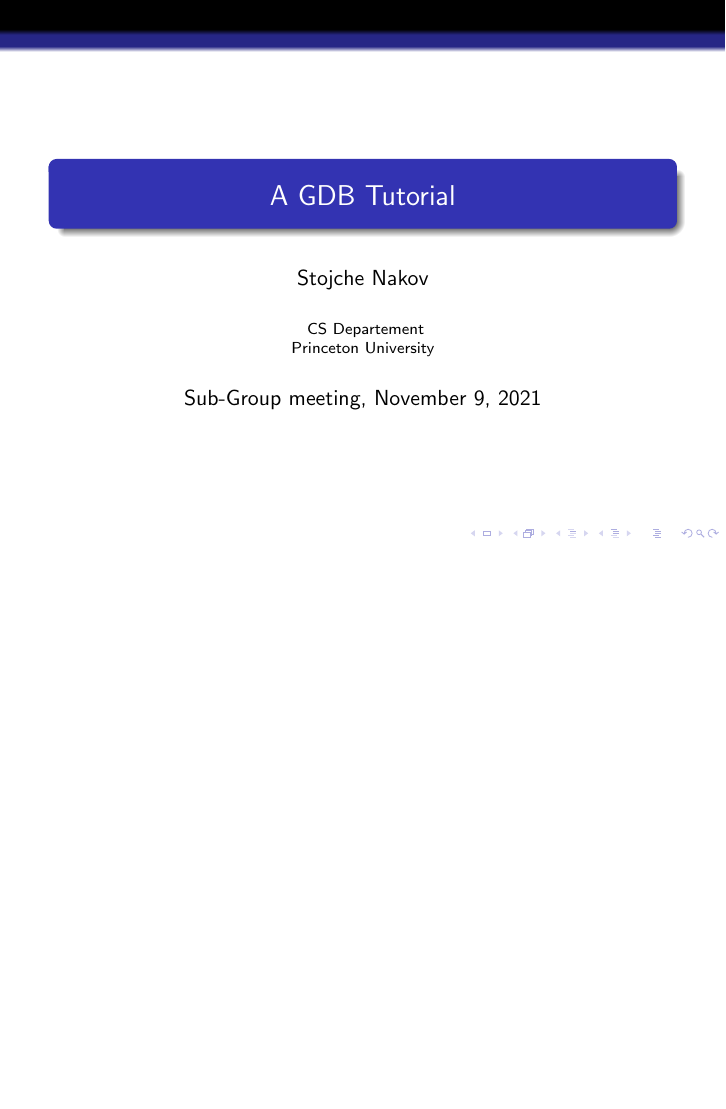
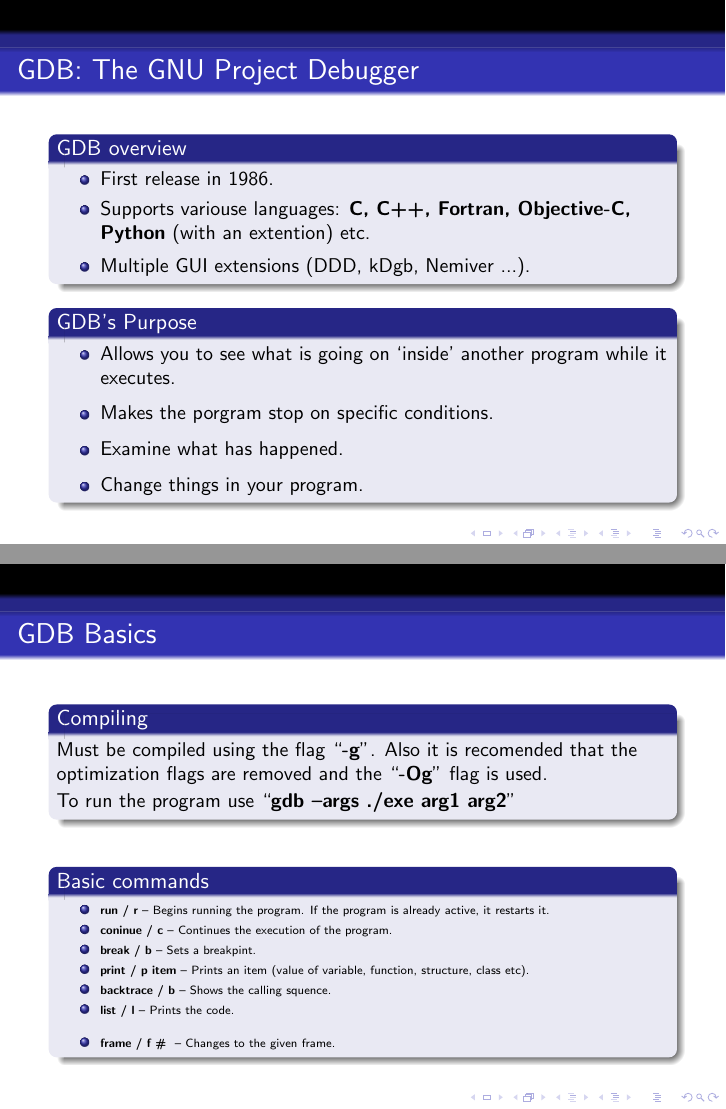
Before and after one commit to snakov/GDB_tuto, LaTeX slides (doc/main.tex): the whole page before the commit and pages 3 and 5 of 13 after it, the two joined at a grey line, the shorter picture padded with empty space. Compiled offline with pdfLaTeX.

Commit message:
improving the slides (no spell check)

```diff
--- a/doc/main.tex
+++ b/doc/main.tex
@@ -17,3 +17,4 @@
 
 \frame{\titlepage}
 
+\frame{\frametitle{GDB: The GNU Project Debugger}
@@ -19,0 +24,3 @@
+      \item First release in 1986.
+      \item Supports variouse languages: {\bf C, C++, Fortran, Objective-C, Python} (with an extention) etc.
+      \item Multiple GUI extensions (DDD, kDgb, Nemiver ...).}
@@ -19,0 +32,54 @@
+        \item Allows you to see what is going on `inside' another program while it executes.
+        \item Makes the porgram stop on specific conditions.
+        \item Examine what has happened.
+        \item Change things in your program.
+        \end{itemize}}
+  \end{block}}
+}
+
+\frame{\frametitle{GDB Basics}
+  \begin{block} {Compiling}
+    {\small
+      Must be compiled using the flag ``{\bf -g}''. Also it is recomended
+      that the optimization flags are removed and the ``{\bf -Og}'' flag
+      is used. \\ To run the program use ``{\bf gdb --args ./exe arg1 arg2}''
+      }
+  \end{block}
+  \vfill
+  \uncover<2->{\begin{block}{Basic commands}
+      \begin{itemize}
+        {\tiny
+        \item {\bf run / r} -- Begins running the program. If the program is already active, it restarts it.
+        \item {\bf coninue / c} -- Continues the execution of the program.
+        \item {\bf break / b} -- Sets a breakpint.
+        \item {\bf print / p item} -- Prints an item (value of variable, function, structure, class etc).
+        \item {\bf backtrace / b} -- Shows the calling squence.
+        \item {\bf list / l} -- Prints the code.
+        \item {\bf frame / f \# } -- Changes to the given frame.
+        }
+      \end{itemize}
+  \end{block}}
+}
+
+\frame{\frametitle{Parallel Debugging}
+  \begin{block}{Multi-Threading}
+    \small{
+    \begin{itemize}
+    \item {\bf info threads / t} -- Prints information for each thread.
+    \item {\bf thread / t \# } -- Switches to the thread.
+    \item {\bf thread apply all ``cmd'' / t a a ``cmd''} --  Applies ``cmd'' to all threads (usually {\bf backtrace} is used).
+    \end{itemize}
+    }
+    \end{block}
+  \vfill
+  \uncover<2->{
+    \begin{block}{Distributed memory}
+      \centering
+      \only<2>{{\bf MPI} is {\bf SIMD} parallel model.\\}
+      \only<3->{{\bf MPI} is {\bf MIMD} parallel model.\\}
+      \vfill
+      \small{
+      \only<4>{mpirun -np 2 ./exe1 : -np 2 ./exe2 : -np 2 ./exe3}
+      \uncover<5>{mpirun -np 1 {\bf gdb ./exe1} : -np 1 ./exe1 : -np 2 ./exe2 : -np 2 ./exe3}\\}
+      \uncover<6>{Alternatively, open one xterm per process: \$: mpirun -np 4 {\bf xterm -e gdb ./exe1}}
+    \end{block}
```
Also changed, not shown: doc/main.tex (42 more changed lines).
